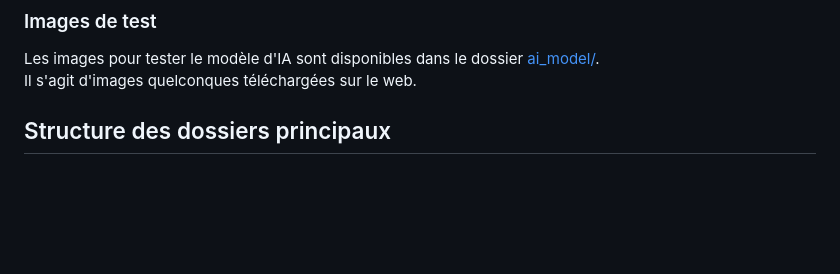
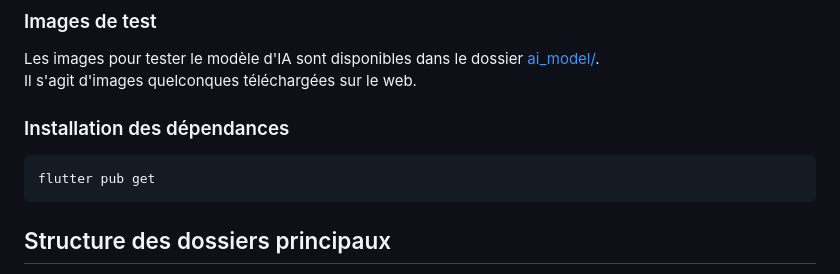
Before and after one commit to Marouan-git/vintedIA2, a Markdown page: README.md, the part around the change. Rendered like a GitHub page; blank space fills up the shorter version.

````diff
--- a/README.md
+++ b/README.md
@@ -33,6 +33,12 @@ Une autre solution pour éviter ces prérequis liés à la mémoire aurait été
 
 Les images pour tester le modèle d'IA sont disponibles dans le dossier [ai_model/](./ai_model/img_test/).
 Il s'agit d'images quelconques téléchargées sur le web.
+
+### Installation des dépendances
+
+```
+flutter pub get
+```
 
 ## Structure des dossiers principaux
 
````
